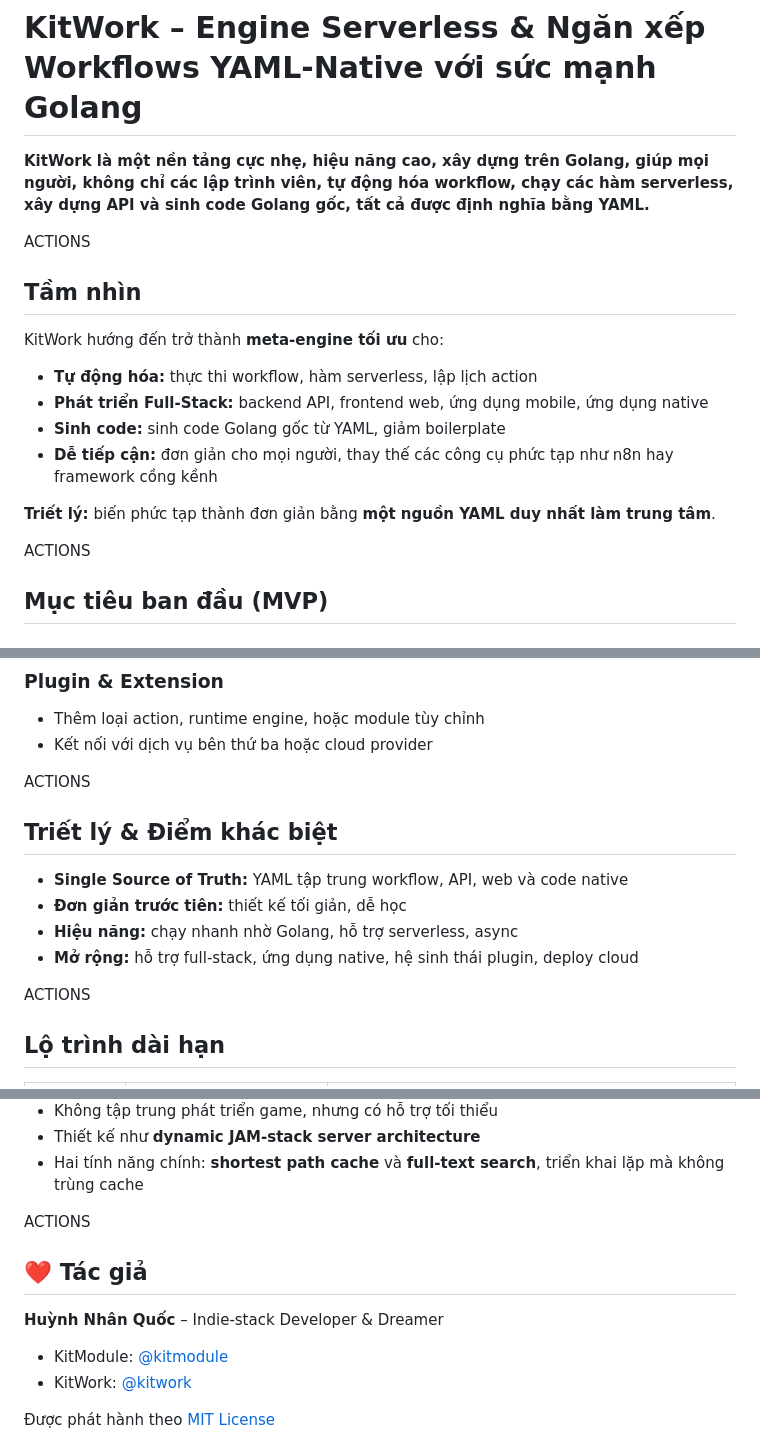
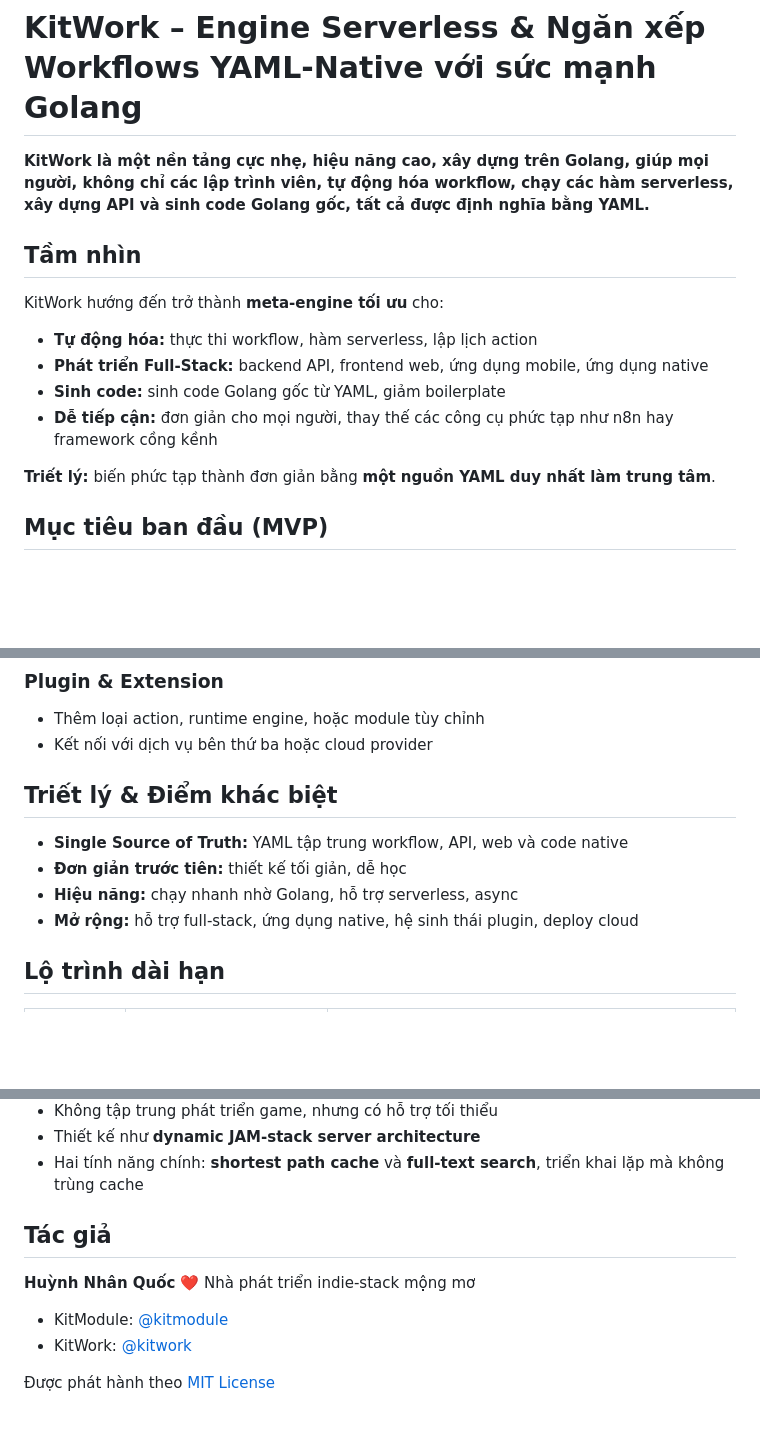
Before and after one commit to kitwork/kitwork, a Markdown page: README.vi.md, 3 parts joined by grey strips. GitHub-like rendering; blank space fills up the shorter version.

Commit message:
fix readme vietnam

```diff
--- a/README.vi.md
+++ b/README.vi.md
@@ -2,7 +2,7 @@
 
 **KitWork là một nền tảng cực nhẹ, hiệu năng cao, xây dựng trên Golang, giúp mọi người, không chỉ các lập trình viên, tự động hóa workflow, chạy các hàm serverless, xây dựng API và sinh code Golang gốc, tất cả được định nghĩa bằng YAML.**
 
-ACTIONS
+
 ## Tầm nhìn
 
 KitWork hướng đến trở thành **meta-engine tối ưu** cho:
@@ -14,7 +14,7 @@ KitWork hướng đến trở thành **meta-engine tối ưu** cho:
 
 **Triết lý:** biến phức tạp thành đơn giản bằng **một nguồn YAML duy nhất làm trung tâm**.
 
-ACTIONS
+
 ## Mục tiêu ban đầu (MVP)
 
 ### Core Engine
@@ -59,7 +59,7 @@ ACTIONS
 * Thêm loại action, runtime engine, hoặc module tùy chỉnh
 * Kết nối với dịch vụ bên thứ ba hoặc cloud provider
 
-ACTIONS
+
 ## Triết lý & Điểm khác biệt
 
 * **Single Source of Truth:** YAML tập trung workflow, API, web và code native
@@ -67,7 +67,7 @@ ACTIONS
 * **Hiệu năng:** chạy nhanh nhờ Golang, hỗ trợ serverless, async
 * **Mở rộng:** hỗ trợ full-stack, ứng dụng native, hệ sinh thái plugin, deploy cloud
 
-ACTIONS
+
 ## Lộ trình dài hạn
 
 | Giai đoạn | Mục tiêu                 | Mô tả                                                 |
@@ -211,10 +211,10 @@ select:
 * Thiết kế như **dynamic JAM-stack server architecture**
 * Hai tính năng chính: **shortest path cache** và **full-text search**, triển khai lặp mà không trùng cache
 
-ACTIONS
-## ❤️ Tác giả
 
-**Huỳnh Nhân Quốc** – Indie-stack Developer & Dreamer
+##  Tác giả
+
+**Huỳnh Nhân Quốc** ❤️ Nhà phát triển indie-stack mộng mơ
 
 * KitModule: [@kitmodule](https://github.com/kitmodule)
 * KitWork: [@kitwork](https://github.com/kitwork)
```
Also changed, not shown: other parts of README.vi.md (+4 -4 lines), README.MD (+1 -1 lines).
